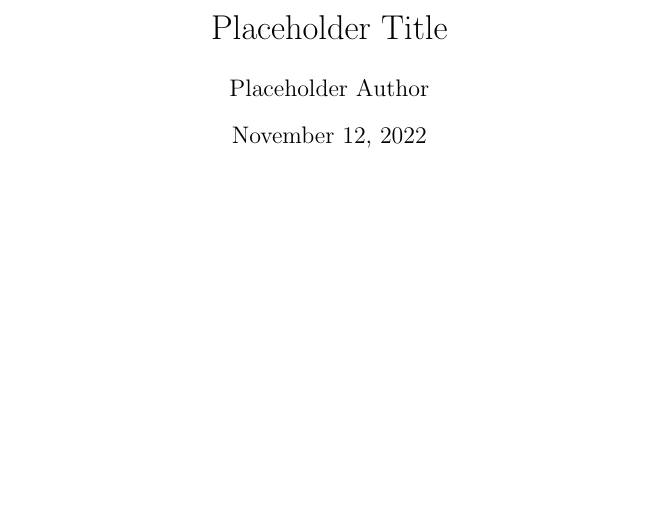
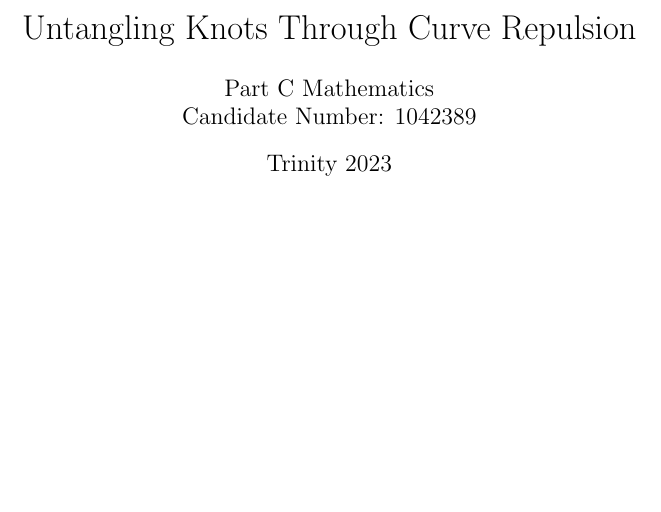
Before and after one commit to pauljoohyunkim/partC_Dissertation, a LaTeX document (ds.tex): part of the page, cut at the place of the change. Compiled offline with pdfLaTeX.

Commit message:
Title page

```diff
--- a/ds.tex
+++ b/ds.tex
@@ -4,9 +4,10 @@
 %
 \documentclass[a4paper]{article}
 
-\title{Placeholder Title}
-\date{\today}
-\author{Placeholder Author}
+\title{Untangling Knots Through Curve Repulsion}
+\author{Part C Mathematics \\
+Candidate Number: 1042389}
+\date{Trinity 2023}
 
 
 
```
